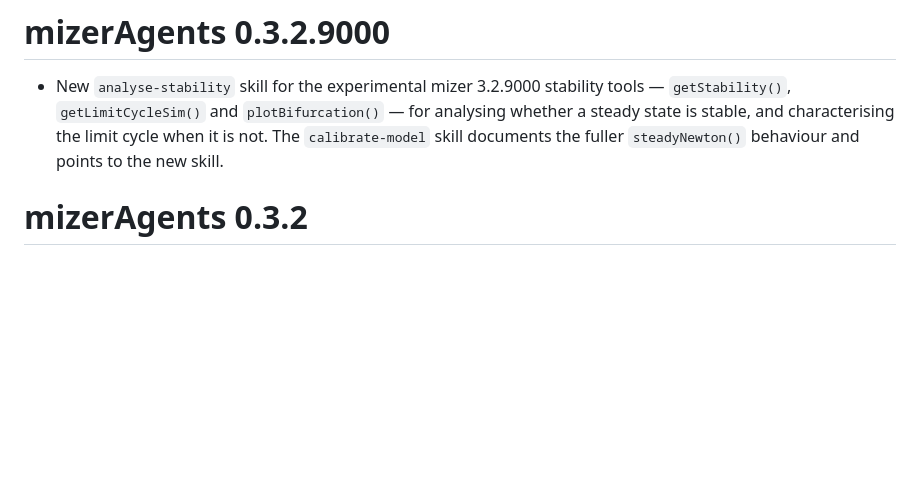
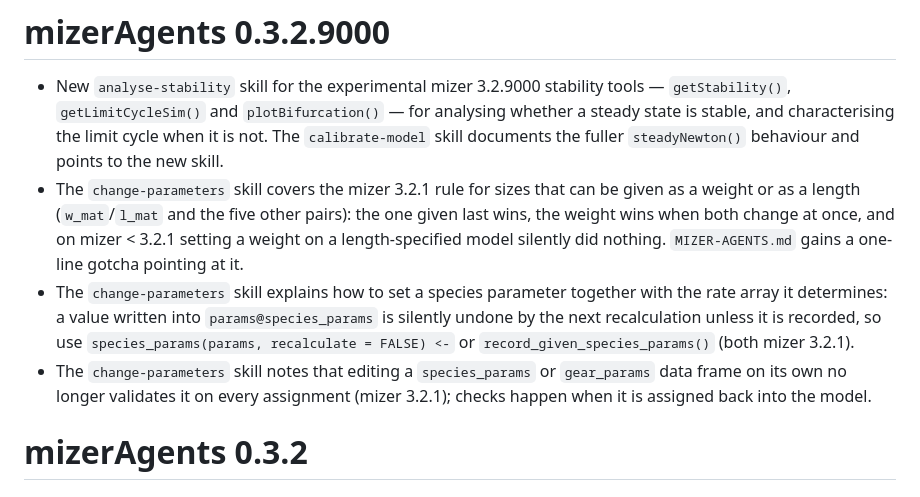
Before and after one commit to sizespectrum/mizerAgents, a Markdown page: NEWS.md, the part around the change. Rendered like a GitHub page; blank space fills up the shorter version.

Commit message:
Nightly skill review: species/gear parameter handling from mizer 3.2.1
From the last 24 hours of work in the `mizer` repo (the `species_params<-()`
overhaul and the v3.2.1 patch release), three durable lessons that the
`change-parameters` skill did not cover:

* **Weight/length duality.** Six sizes can be given either way
  (`w_mat`/`l_mat`, `w_mat25`, `w_repro_max`, `w_inf`, `w_max`, `w_min`). The
  rule is now: the one given last wins, and the weight wins when both change at
  once; the other follows, per species. On mizer < 3.2.1 the length always won,
  so setting a weight on a length-specified model was silently reverted — a
  wrong-answer trap worth flagging on the always-loaded card too, so
  `inst/MIZER-AGENTS.md` gets a one-line gotcha pointing at the skill.

* **Setting a species parameter together with the rate array it determines.**
  A value written straight into `params@species_params` is silently undone by
  the next recalculation, because only *given* parameters are protected. New
  section documents the two entry points —
  `species_params(params, recalculate = FALSE) <-` and
  `record_given_species_params()` — and the consistency contract they hand back
  to the caller. Added a matching row to the "Which to use" table.

* **Detached parameter tables no longer self-validate.** The `[<-`, `$<-` and
  `[[<-` methods were removed, so a `species_params`/`gear_params` data frame
  edited on its own is a plain data frame and may be left inconsistent;
  validation happens on assignment back into the model. This also explains why
  such a table carries no change history, so the weight-wins branch of the rule
  above applies to it.

All three are recorded against the existing dev version heading in `NEWS.md`.
No R was run for this review; the content is taken from the mizer 3.2.1 NEWS
entries and the roxygen/source in `R/species_params.R`.

```diff
--- a/NEWS.md
+++ b/NEWS.md
@@ -5,6 +5,19 @@
   analysing whether a steady state is stable, and characterising the limit cycle
   when it is not. The `calibrate-model` skill documents the fuller
   `steadyNewton()` behaviour and points to the new skill.
+* The `change-parameters` skill covers the mizer 3.2.1 rule for sizes that can be
+  given as a weight or as a length (`w_mat`/`l_mat` and the five other pairs):
+  the one given last wins, the weight wins when both change at once, and on
+  mizer < 3.2.1 setting a weight on a length-specified model silently did
+  nothing. `MIZER-AGENTS.md` gains a one-line gotcha pointing at it.
+* The `change-parameters` skill explains how to set a species parameter together
+  with the rate array it determines: a value written into `params@species_params`
+  is silently undone by the next recalculation unless it is recorded, so use
+  `species_params(params, recalculate = FALSE) <-` or
+  `record_given_species_params()` (both mizer 3.2.1).
+* The `change-parameters` skill notes that editing a `species_params` or
+  `gear_params` data frame on its own no longer validates it on every assignment
+  (mizer 3.2.1); checks happen when it is assigned back into the model.
 
 # mizerAgents 0.3.2
 
```
Also changed, not shown: inst/MIZER-AGENTS.md (+4 -0 lines), 1 other file.
